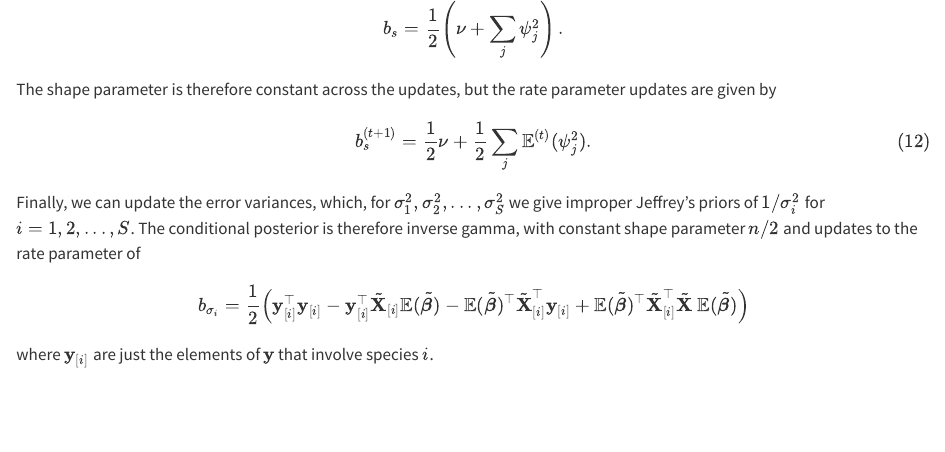
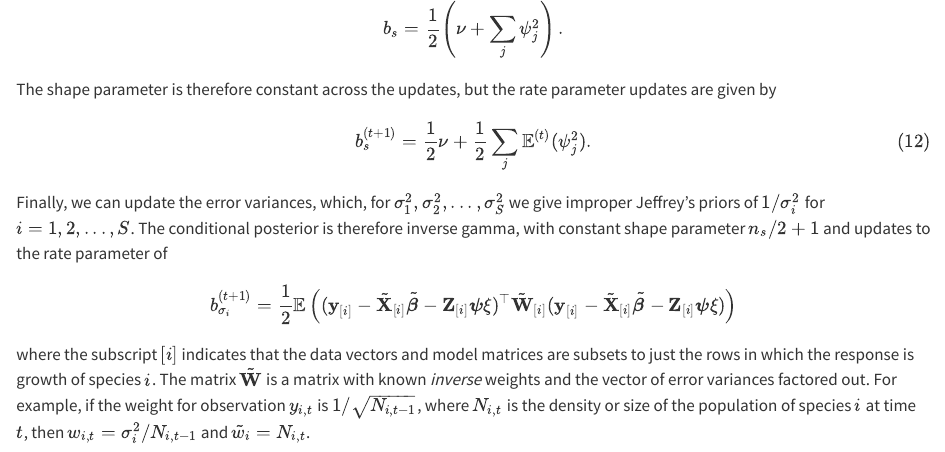
Before and after one commit to Dusty-Gannon/sparse-community-models, a Quarto document (_sections/appendix.qmd): the page in a window 1100 px wide, from 4500 px down. Rendered offline with R 4.5, knitr and Pandoc in place of Quarto, with nearby package versions.

Commit message:
Adjusting formulas for using Jeffrey's priors for the error variances.

```diff
--- a/_sections/appendix.qmd
+++ b/_sections/appendix.qmd
@@ -165,10 +165,10 @@ $$
 b_s^{(t+1)} = \frac{1}{2}\nu + \frac{1}{2}\sum_j \mathbb{E}^{(t)}(\psi_j^2).
 $${#eq-update-s2-rate}
 
-Finally, we can update the error variances, which, for $\sigma_1^2,\sigma_2^2,...,\sigma_S^2$ we give improper Jeffrey's priors of $1/\sigma_i^2$ for $i = 1,2,...,S$. The conditional posterior is therefore inverse gamma, with constant shape parameter $n/2$ and updates to the rate parameter of
+Finally, we can update the error variances, which, for $\sigma_1^2,\sigma_2^2,...,\sigma_S^2$ we give improper Jeffrey's priors of $1/\sigma_i^2$ for $i = 1,2,...,S$. The conditional posterior is therefore inverse gamma, with constant shape parameter $n_s/2 + 1$ and updates to the rate parameter of
 
 $$
-b_{\sigma_i} = \frac{1}{2}\left({\bf y}_{[i]}^\top{\bf y}_{[i]} - {\bf y}_{[i]}^\top\tilde{\bf X}_{[i]} \mathbb{E}(\tilde {\boldsymbol \beta}) - \mathbb{E}(\tilde{\boldsymbol \beta})^\top \tilde{\bf X}_{[i]}^\top {\bf y}_{[i]} + \mathbb{E}(\tilde{\boldsymbol \beta})^\top \tilde{\bf X}_{[i]}^\top \tilde{\bf X}\ \mathbb{E}(\tilde{\boldsymbol \beta})\right)
+b_{\sigma_i}^{(t+1)} = \frac{1}{2}\mathbb{E}\left(({\bf y}_{[i]} - \tilde{\bf X}_{[i]}\tilde{\boldsymbol \beta} - {\bf Z}_{[i]}{\boldsymbol \psi}\xi)^\top \tilde{\bf W}_{[i]}({\bf y}_{[i]} - \tilde{\bf X}_{[i]}\tilde{\boldsymbol \beta} - {\bf Z}_{[i]}{\boldsymbol \psi}\xi) \right)
 $$
 
-where ${\bf y}_{[i]}$ are just the elements of $\bf y$ that involve species $i$.
+where the subscript ${[i]}$ indicates that the data vectors and model matrices are subsets to just the rows in which the response is growth of species $i$. The matrix $\tilde {\bf W}$ is a matrix with known *inverse* weights and the vector of error variances factored out. For example, if the weight for observation $y_{i,t}$ is $1/\sqrt{N_{i,t-1}}$, where $N_{i,t}$ is the density or size of the population of species $i$ at time $t$, then $w_{i,t} = \sigma_i^2/{N_{i, t - 1}}$ and $\tilde w_i = N_{i,t}$.
```
